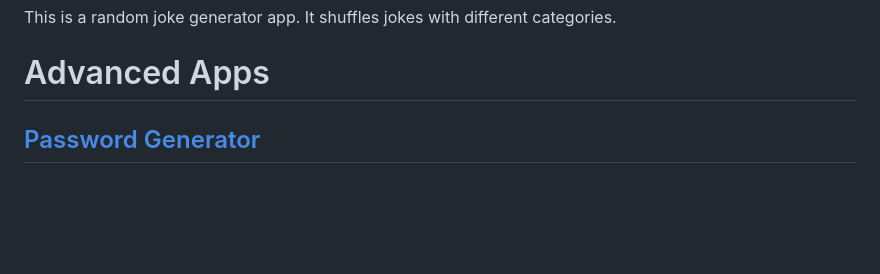
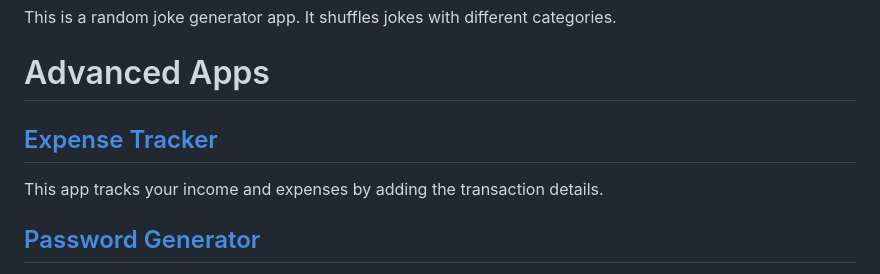
Before and after one commit to ajinkyacodes/javascript-apps, a Markdown page: README.md, the part around the change. Rendered like a GitHub page; blank space fills up the shorter version.

```diff
--- a/README.md
+++ b/README.md
@@ -26,6 +26,9 @@ This app shows the current weather and weather forecast of the inputted City, Co
 This is a random joke generator app. It shuffles jokes with different categories.
 
 # Advanced Apps
+
+## [Expense Tracker](https://ajinkyacodes.github.io/javascript-apps/expense-tracker)
+This app tracks your income and expenses by adding the transaction details.
 
 ## [Password Generator](https://ajinkyacodes.github.io/javascript-apps/password-generator)
 This app generates a password fulfilling the conditions set like lowercase, uppercase, numbers, symbols, and length of the password.
```
